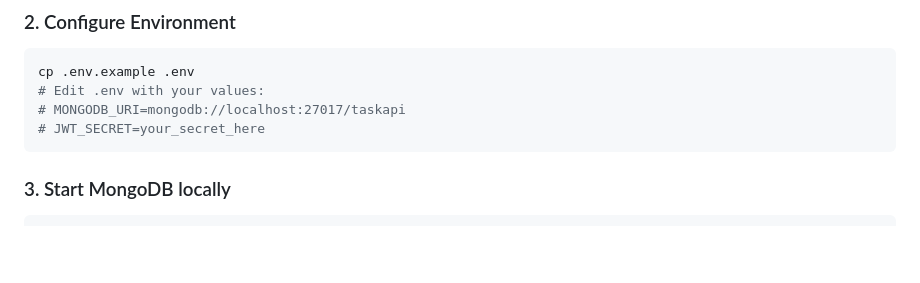
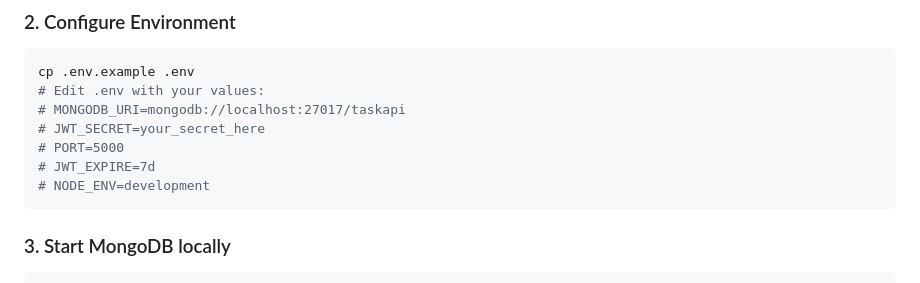
Before and after one commit to honnu-s/taskflow-api, a Markdown page: README.md, the part around the change. Rendered like a GitHub page; blank space fills up the shorter version.

````diff
--- a/README.md
+++ b/README.md
@@ -56,6 +56,9 @@ cp .env.example .env
 # Edit .env with your values:
 # MONGODB_URI=mongodb://localhost:27017/taskapi
 # JWT_SECRET=your_secret_here
+# PORT=5000
+# JWT_EXPIRE=7d
+# NODE_ENV=development
 ```
 
 ### 3. Start MongoDB locally
````
